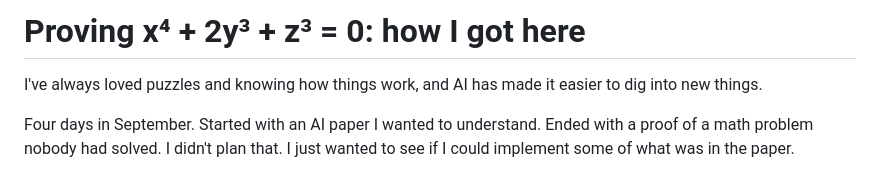
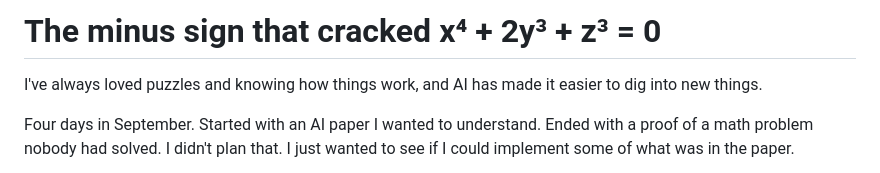
Before and after one commit to marchfederico/fermat433, a Markdown page: BLOG.md, the part around the change. Rendered like a GitHub page.

Commit message:
BLOG: retitle to the minus sign
Co-Authored-By: Claude Opus 5 <noreply@anthropic.com>

```diff
--- a/BLOG.md
+++ b/BLOG.md
@@ -1,4 +1,4 @@
-# Proving x⁴ + 2y³ + z³ = 0: how I got here
+# The minus sign that cracked x⁴ + 2y³ + z³ = 0
 
 I've always loved puzzles and knowing how things work, and AI has made it easier to dig into new things.
 
```
